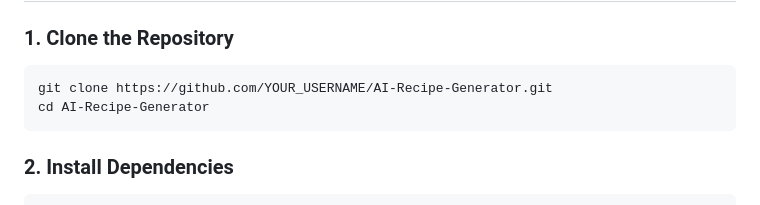
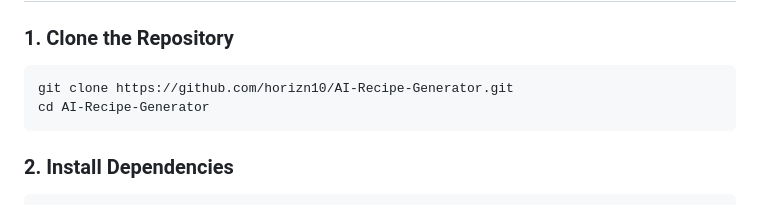
Before and after one commit to horizn10/AI-Recipe-Generator, a Markdown page: README.md, the part around the change. Drawn GitHub-style.

````diff
--- a/README.md
+++ b/README.md
@@ -91,7 +91,7 @@ Enter dietary restrictions separated by commas (or leave blank): peanuts
 
 ### 1. Clone the Repository
 ```bash
-git clone https://github.com/YOUR_USERNAME/AI-Recipe-Generator.git
+git clone https://github.com/horizn10/AI-Recipe-Generator.git
 cd AI-Recipe-Generator
 ```
 
````
